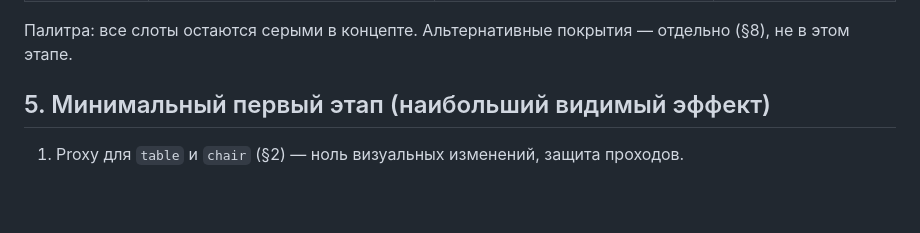
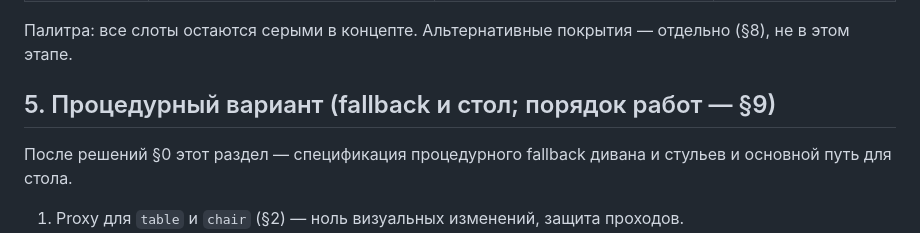
Before and after one commit to samush/pulse3d, a Markdown page: tasks/realism-living/PLAN.md, the part around the change. Rendered like a GitHub page; blank space fills up the shorter version.

Commit message:
task realism-living: mark procedural section as fallback

```diff
--- a/tasks/realism-living/PLAN.md
+++ b/tasks/realism-living/PLAN.md
@@ -97,7 +97,9 @@ GLB для стола не нужен: форма полностью парам
 
 Палитра: все слоты остаются серыми в концепте. Альтернативные покрытия — отдельно (§8), не в этом этапе.
 
-## 5. Минимальный первый этап (наибольший видимый эффект)
+## 5. Процедурный вариант (fallback и стол; порядок работ — §9)
+
+После решений §0 этот раздел — спецификация процедурного fallback дивана и стульев и основной путь для стола.
 
 1. Proxy для `table` и `chair` (§2) — ноль визуальных изменений, защита проходов.
 2. Два helper в `buildItem` (`items.js`):
```
